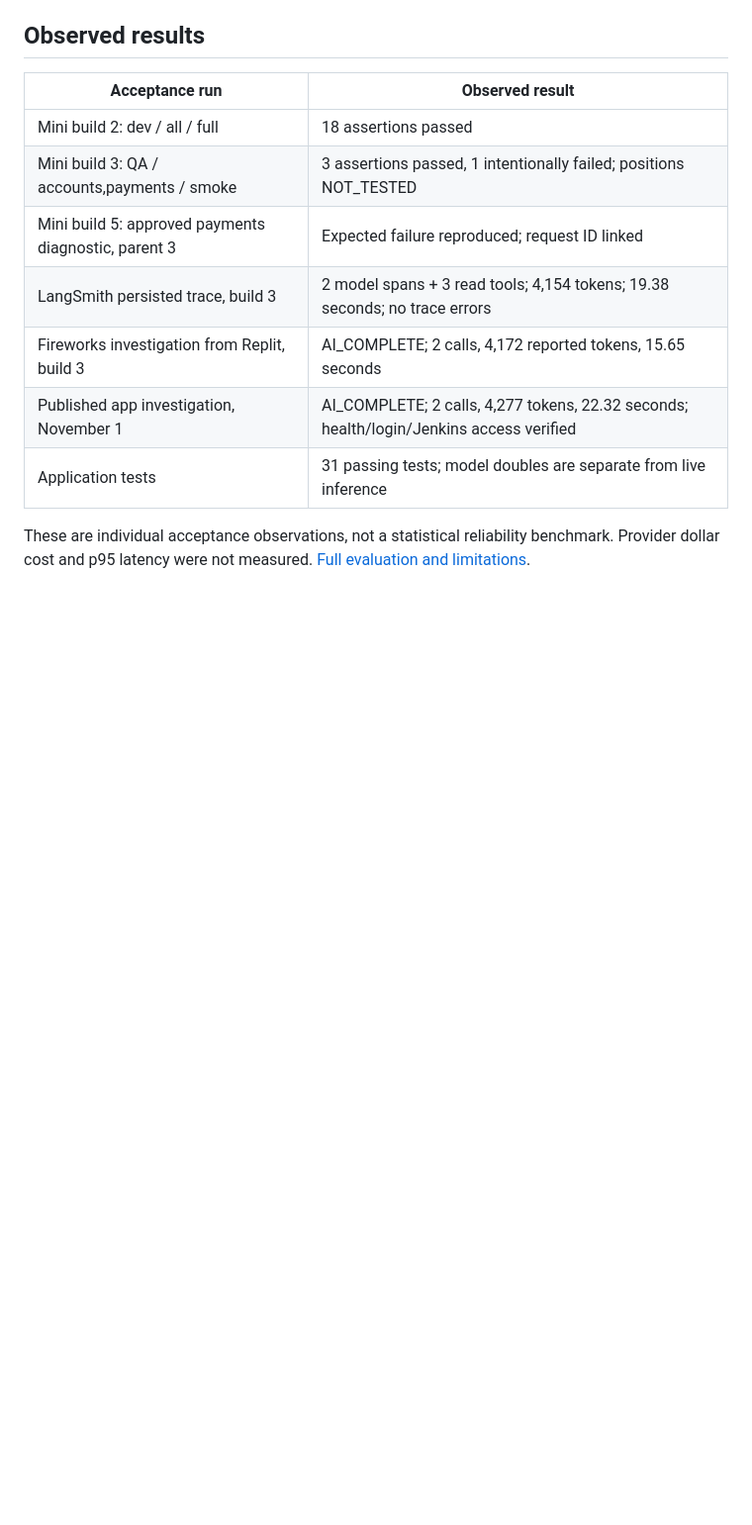
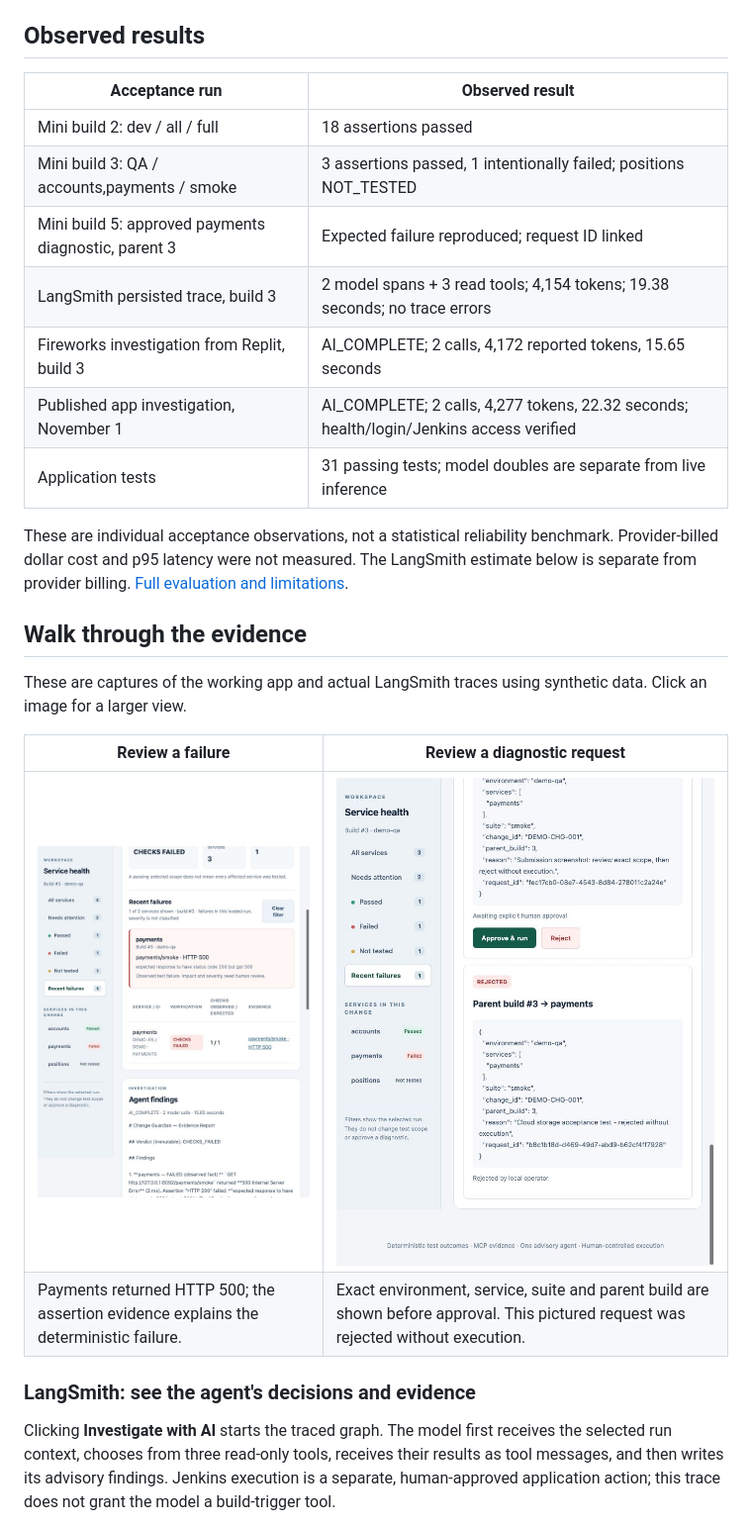
Before and after one commit to kdhandapani-hub/change-guardian, a Markdown page: README.md, the part around one of its changes. Shown at 99% size. GitHub-like rendering; blank space fills up the shorter version.

```diff
--- a/README.md
+++ b/README.md
@@ -78,4 +78,18 @@ Local dashboard: `http://127.0.0.1:8090/`. Build numbers belong to their Jenkins
 | Published app investigation, November 1 | AI_COMPLETE; 2 calls, 4,277 tokens, 22.32 seconds; health/login/Jenkins access verified |
 | Application tests | 31 passing tests; model doubles are separate from live inference |
 
-These are individual acceptance observations, not a statistical reliability benchmark. Provider dollar cost and p95 latency were not measured. [Full evaluation and limitations](docs/EVALUATION.md).
+These are individual acceptance observations, not a statistical reliability benchmark. Provider-billed dollar cost and p95 latency were not measured. The LangSmith estimate below is separate from provider billing. [Full evaluation and limitations](docs/EVALUATION.md).
+
+## Walk through the evidence
+
+These are captures of the working app and actual LangSmith traces using synthetic data. Click an image for a larger view.
+
+| Review a failure | Review a diagnostic request |
+|---|---|
+| ![Payments failure detail](docs/screenshots/failure-detail.png) | ![Human approval review](docs/screenshots/approval-review.png) |
+| Payments returned HTTP 500; the assertion evidence explains the deterministic failure. | Exact environment, service, suite and parent build are shown before approval. This pictured request was rejected without execution. |
+
+### LangSmith: see the agent's decisions and evidence
+
+Clicking **Investigate with AI** starts the traced graph. The model first receives the selected run context, chooses from three read-only tools, receives their results as tool messages, and then writes its advisory findings. Jenkins execution is a separate, human-approved application action; this trace does not grant the model a build-trigger tool.
+
```
Also changed, not shown: other parts of README.md (+29 -0 lines), docs/OBSERVABILITY.md (+7 -1 lines), docs/screenshots/README.md (+8 -0 lines), docs/screenshots/langsmith-production-trace.png (added), docs/screenshots/langsmith-runs.png (added), docs/screenshots/langsmith-tool-result.png (added).
